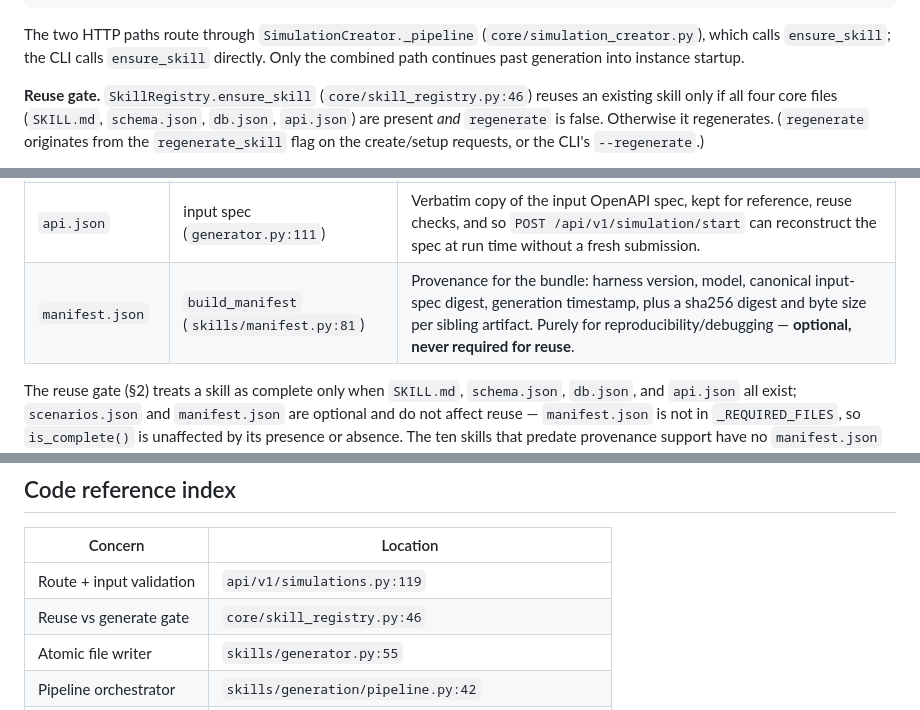
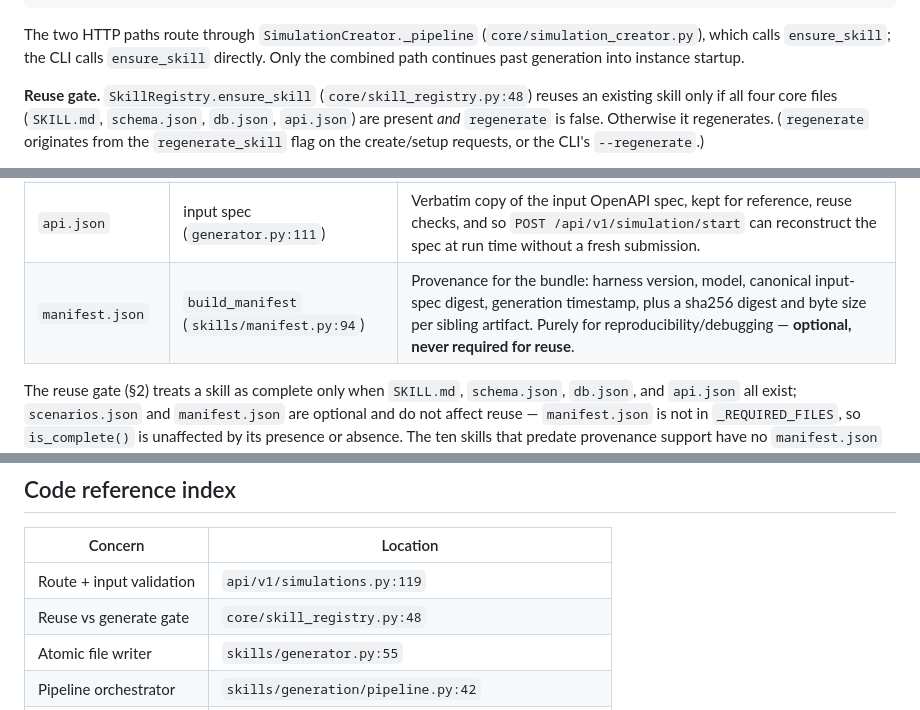
Before and after one commit to skillberry-ai/simulation-harness, a Markdown page: docs/simulation-generation.md, 3 parts joined by grey strips. GitHub-like rendering.

Commit message:
docs: correct three code anchors in simulation-generation.md
The manifest.json table row cited build_manifest at skills/manifest.py:81,
which is _source_openapi; it is at :94. Two ensure_skill citations pointed
at core/skill_registry.py:46 — inside __init__ — because the _BUNDLE_FILES
sync comment added in 7284ee4 shifted the definition down to :48.

Verified every anchor in this file that points into a branch-touched module.

Assisted-By: Claude (Anthropic AI) <noreply@anthropic.com>
Signed-off-by: Jonathan Bnayahu <bnayahu@il.ibm.com>

```diff
--- a/docs/simulation-generation.md
+++ b/docs/simulation-generation.md
@@ -72,7 +72,7 @@ The two HTTP paths route through `SimulationCreator._pipeline`
 `ensure_skill` directly. Only the combined path continues past generation into
 instance startup.
 
-**Reuse gate.** `SkillRegistry.ensure_skill` (`core/skill_registry.py:46`)
+**Reuse gate.** `SkillRegistry.ensure_skill` (`core/skill_registry.py:48`)
 reuses an existing skill only if all four core files (`SKILL.md`,
 `schema.json`, `db.json`, `api.json`) are present *and* `regenerate` is false.
 Otherwise it regenerates. (`regenerate` originates from the `regenerate_skill`
@@ -260,7 +260,7 @@ The resulting `<skills_folder>/<name>/` directory contains:
 | `db.json` | `generate_seed` (Stage 7) | Initial seed entities, schema-valid, loaded into the state store on first use. |
 | `scenarios.json` | `generate_scenarios` (Stage 5) | Representative user stories (`title`, `intent`, `operations`). **Only written when scenarios were generated** — omitted otherwise. |
 | `api.json` | input spec (`generator.py:111`) | Verbatim copy of the input OpenAPI spec, kept for reference, reuse checks, and so `POST /api/v1/simulation/start` can reconstruct the spec at run time without a fresh submission. |
-| `manifest.json` | `build_manifest` (`skills/manifest.py:81`) | Provenance for the bundle: harness version, model, canonical input-spec digest, generation timestamp, plus a sha256 digest and byte size per sibling artifact. Purely for reproducibility/debugging — **optional, never required for reuse**. |
+| `manifest.json` | `build_manifest` (`skills/manifest.py:94`) | Provenance for the bundle: harness version, model, canonical input-spec digest, generation timestamp, plus a sha256 digest and byte size per sibling artifact. Purely for reproducibility/debugging — **optional, never required for reuse**. |
 
 The reuse gate (§2) treats a skill as complete only when `SKILL.md`,
 `schema.json`, `db.json`, and `api.json` all exist; `scenarios.json` and
@@ -285,7 +285,7 @@ absence. The ten skills that predate provenance support have no
 | Concern | Location |
 |---|---|
 | Route + input validation | `api/v1/simulations.py:119` |
-| Reuse vs generate gate | `core/skill_registry.py:46` |
+| Reuse vs generate gate | `core/skill_registry.py:48` |
 | Atomic file writer | `skills/generator.py:55` |
 | Pipeline orchestrator | `skills/generation/pipeline.py:42` |
 | Stage 1 analyze | `skills/generation/stages/analyze/__init__.py:70` |
```
